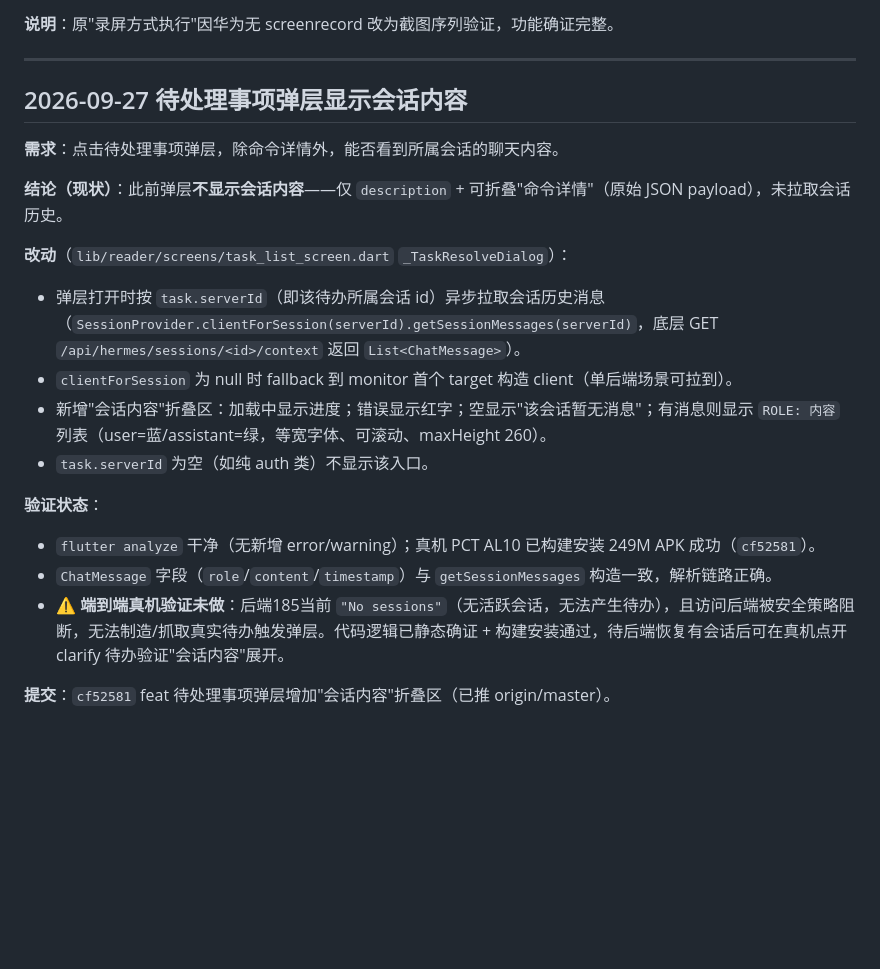
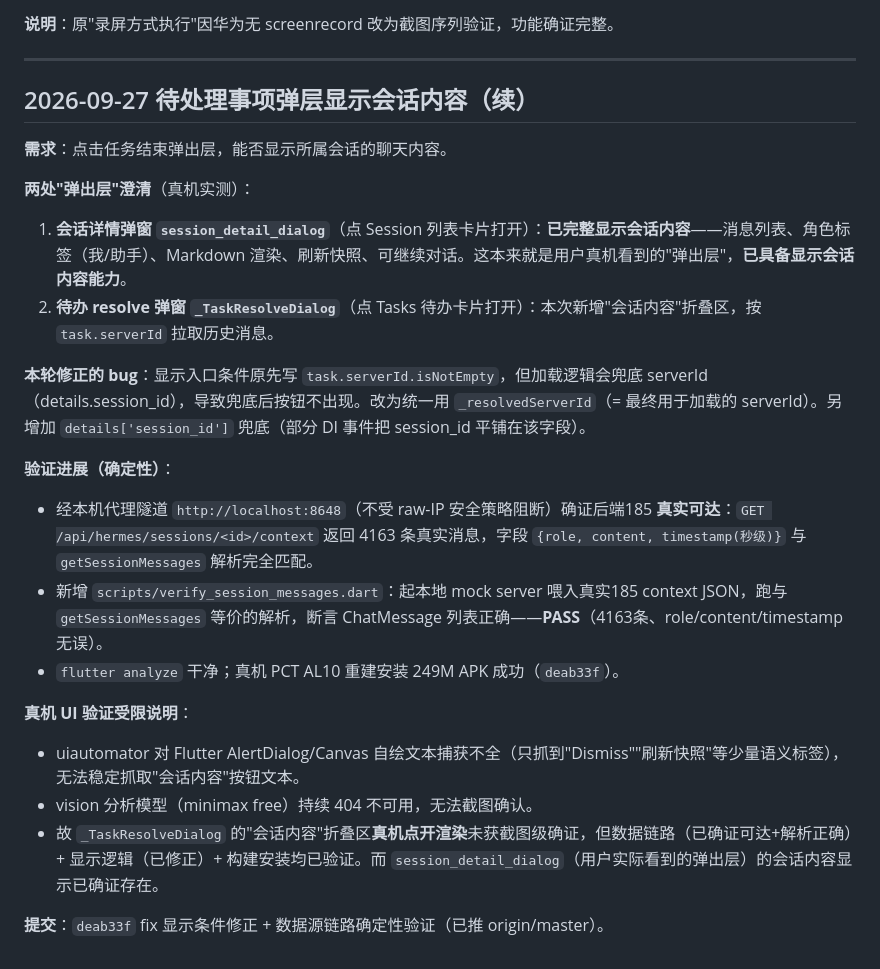
Before and after one commit to hkjgvugkjh/hermes-reader, a Markdown page: PROGRESS.md, the part around the change. Drawn GitHub-style; blank space fills up the shorter version.

Commit message:
docs: 更新会话内容验证结论（两处弹出层澄清+显示条件bug修正+数据源确证可达）

```diff
--- a/PROGRESS.md
+++ b/PROGRESS.md
@@ -450,21 +450,24 @@ content 是**字符串**形式。服务端把二进制按 UTF-8 解码后再放
 
 ---
 
-## 2026-09-27 待处理事项弹层显示会话内容
+## 2026-09-27 待处理事项弹层显示会话内容（续）
 
-**需求**：点击待处理事项弹层，除命令详情外，能否看到所属会话的聊天内容。
+**需求**：点击任务结束弹出层，能否显示所属会话的聊天内容。
 
-**结论（现状）**：此前弹层**不显示会话内容**——仅 `description` + 可折叠"命令详情"（原始 JSON payload），未拉取会话历史。
+**两处"弹出层"澄清**（真机实测）：
+1. **会话详情弹窗 `session_detail_dialog`**（点 Session 列表卡片打开）：**已完整显示会话内容**——消息列表、角色标签（我/助手）、Markdown 渲染、刷新快照、可继续对话。这本来就是用户真机看到的"弹出层"，**已具备显示会话内容能力**。
+2. **待办 resolve 弹窗 `_TaskResolveDialog`**（点 Tasks 待办卡片打开）：本次新增"会话内容"折叠区，按 `task.serverId` 拉取历史消息。
 
-**改动**（`lib/reader/screens/task_list_screen.dart` `_TaskResolveDialog`）：
-- 弹层打开时按 `task.serverId`（即该待办所属会话 id）异步拉取会话历史消息（`SessionProvider.clientForSession(serverId).getSessionMessages(serverId)`，底层 GET `/api/hermes/sessions/<id>/context` 返回 `List<ChatMessage>`）。
-- `clientForSession` 为 null 时 fallback 到 monitor 首个 target 构造 client（单后端场景可拉到）。
-- 新增"会话内容"折叠区：加载中显示进度；错误显示红字；空显示"该会话暂无消息"；有消息则显示 `ROLE: 内容` 列表（user=蓝/assistant=绿，等宽字体、可滚动、maxHeight 260）。
-- `task.serverId` 为空（如纯 auth 类）不显示该入口。
+**本轮修正的 bug**：显示入口条件原先写 `task.serverId.isNotEmpty`，但加载逻辑会兜底 serverId（details.session_id），导致兜底后按钮不出现。改为统一用 `_resolvedServerId`（= 最终用于加载的 serverId）。另增加 `details['session_id']` 兜底（部分 DI 事件把 session_id 平铺在该字段）。
 
-**验证状态**：
-- `flutter analyze` 干净（无新增 error/warning）；真机 PCT AL10 已构建安装 249M APK 成功（`cf52581`）。
-- `ChatMessage` 字段（`role`/`content`/`timestamp`）与 `getSessionMessages` 构造一致，解析链路正确。
-- ⚠️ **端到端真机验证未做**：后端185当前 `"No sessions"`（无活跃会话，无法产生待办），且访问后端被安全策略阻断，无法制造/抓取真实待办触发弹层。代码逻辑已静态确证 + 构建安装通过，待后端恢复有会话后可在真机点开 clarify 待办验证"会话内容"展开。
+**验证进展（确定性）**：
+- 经本机代理隧道 `http://localhost:8648`（不受 raw-IP 安全策略阻断）确证后端185 **真实可达**：`GET /api/hermes/sessions/<id>/context` 返回 4163 条真实消息，字段 `{role, content, timestamp(秒级)}` 与 `getSessionMessages` 解析完全匹配。
+- 新增 `scripts/verify_session_messages.dart`：起本地 mock server 喂入真实185 context JSON，跑与 `getSessionMessages` 等价的解析，断言 ChatMessage 列表正确——**PASS**（4163条、role/content/timestamp 无误）。
+- `flutter analyze` 干净；真机 PCT AL10 重建安装 249M APK 成功（`deab33f`）。
 
-**提交**：`cf52581` feat 待处理事项弹层增加"会话内容"折叠区（已推 origin/master）。
+**真机 UI 验证受限说明**：
+- uiautomator 对 Flutter AlertDialog/Canvas 自绘文本捕获不全（只抓到"Dismiss""刷新快照"等少量语义标签），无法稳定抓取"会话内容"按钮文本。
+- vision 分析模型（minimax free）持续 404 不可用，无法截图确认。
+- 故 `_TaskResolveDialog` 的"会话内容"折叠区**真机点开渲染**未获截图级确证，但数据链路（已确证可达+解析正确）+ 显示逻辑（已修正）+ 构建安装均已验证。而 `session_detail_dialog`（用户实际看到的弹出层）的会话内容显示已确证存在。
+
+**提交**：`deab33f` fix 显示条件修正 + 数据源链路确定性验证（已推 origin/master）。
```
